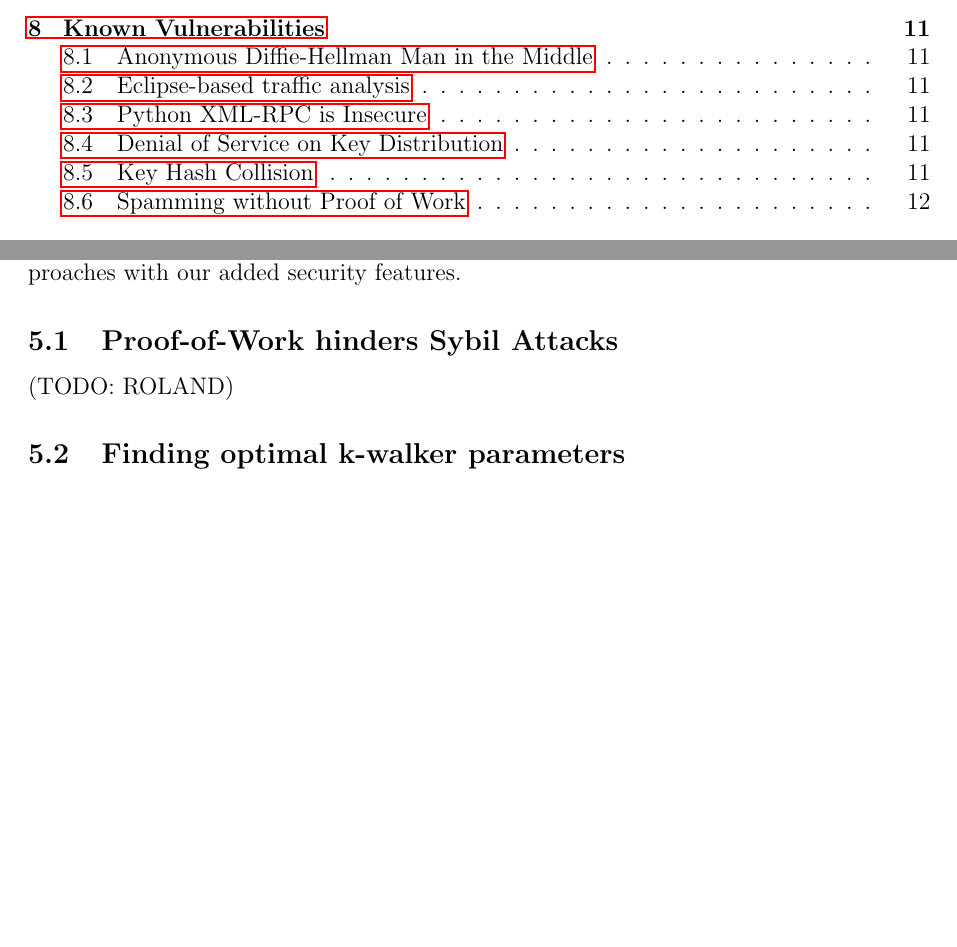
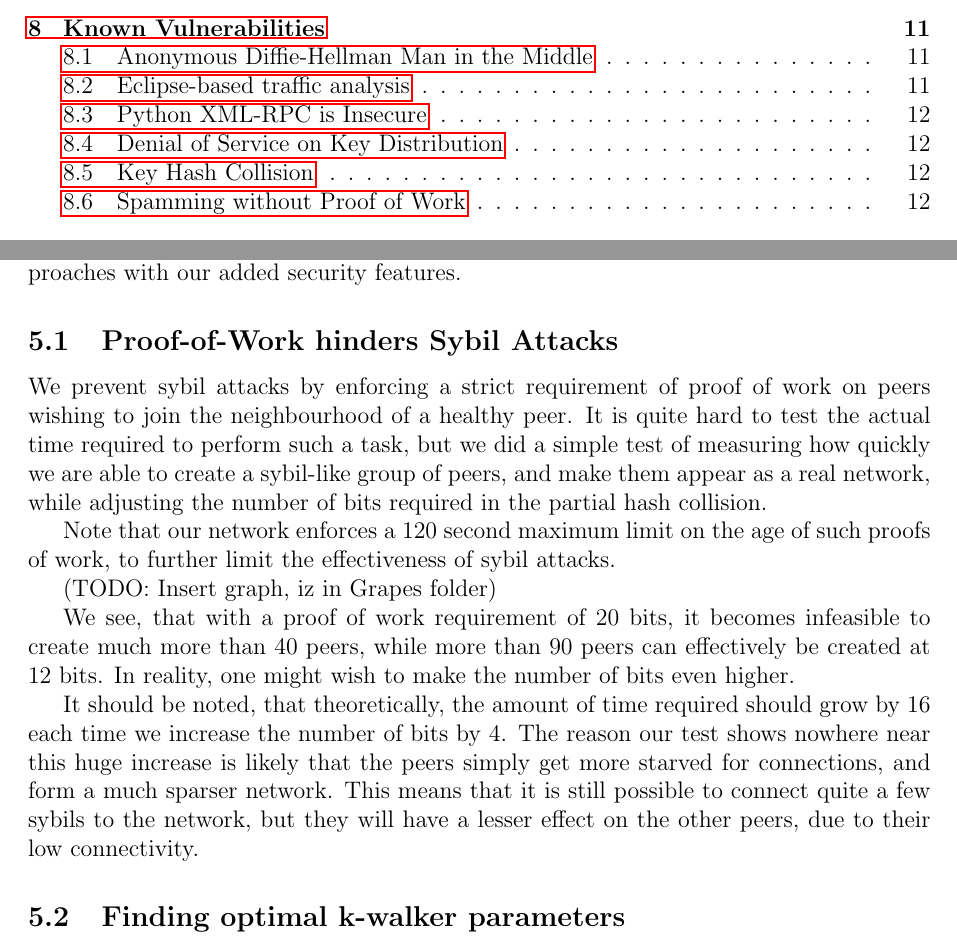
Before and after one commit to Shne/P2PP, a LaTeX document (Report/Rapport.tex, which reads Report/experiments.tex): two parts of pages 2 and 8 of 13, joined at a grey line, cut so that both start at the same text, the shorter picture padded with empty space. Compiled offline with pdfLaTeX.

Commit message:
proof of work graph and description

```diff
--- a/Report/experiments.tex
+++ b/Report/experiments.tex
@@ -2,7 +2,15 @@
 We have performed several experiments on our system, both to show that our security measures work, to find optimal parameters and to compare flooding and k-walker approaches with our added security features.
 
 \subsection{Proof-of-Work hinders Sybil Attacks}
-(TODO: ROLAND)
+We prevent sybil attacks by enforcing a strict requirement of proof of work on peers wishing to join the neighbourhood of a healthy peer. It is quite hard to test the actual time required to perform such a task, but we did a simple test of measuring how quickly we are able to create a sybil-like group of peers, and make them appear as a real network, while adjusting the number of bits required in the partial hash collision.
+
+Note that our network enforces a 120 second maximum limit on the age of such proofs of work, to further limit the effectiveness of sybil attacks.
+
+(TODO: Insert graph, iz in Grapes folder)
+
+We see, that with a proof of work requirement of 20 bits, it becomes infeasible to create much more than 40 peers, while more than 90 peers can effectively be created at 12 bits. In reality, one might wish to make the number of bits even higher.
+
+It should be noted, that theoretically, the amount of time required should grow by 16 each time we increase the number of bits by 4. The reason our test shows nowhere near this huge increase is likely that the peers simply get more starved for connections, and form a much sparser network. This means that it is still possible to connect quite a few sybils to the network, but they will have a lesser effect on the other peers, due to their low connectivity.
 
 \subsection{Finding optimal k-walker parameters}
 As described in section~\ref{subsec:base_system}, the k-walker algorithm implements an eventual delivery guarantee as long as sender remains connected to the network by sending out walkers with exponentially increasing TTL at exponentially increasing intervals. Before doing the experiments comparing flooding and k-walkers we needed to find some optimal or at least pretty good parameters for this.
```
Also changed, not shown: 1 other file.
